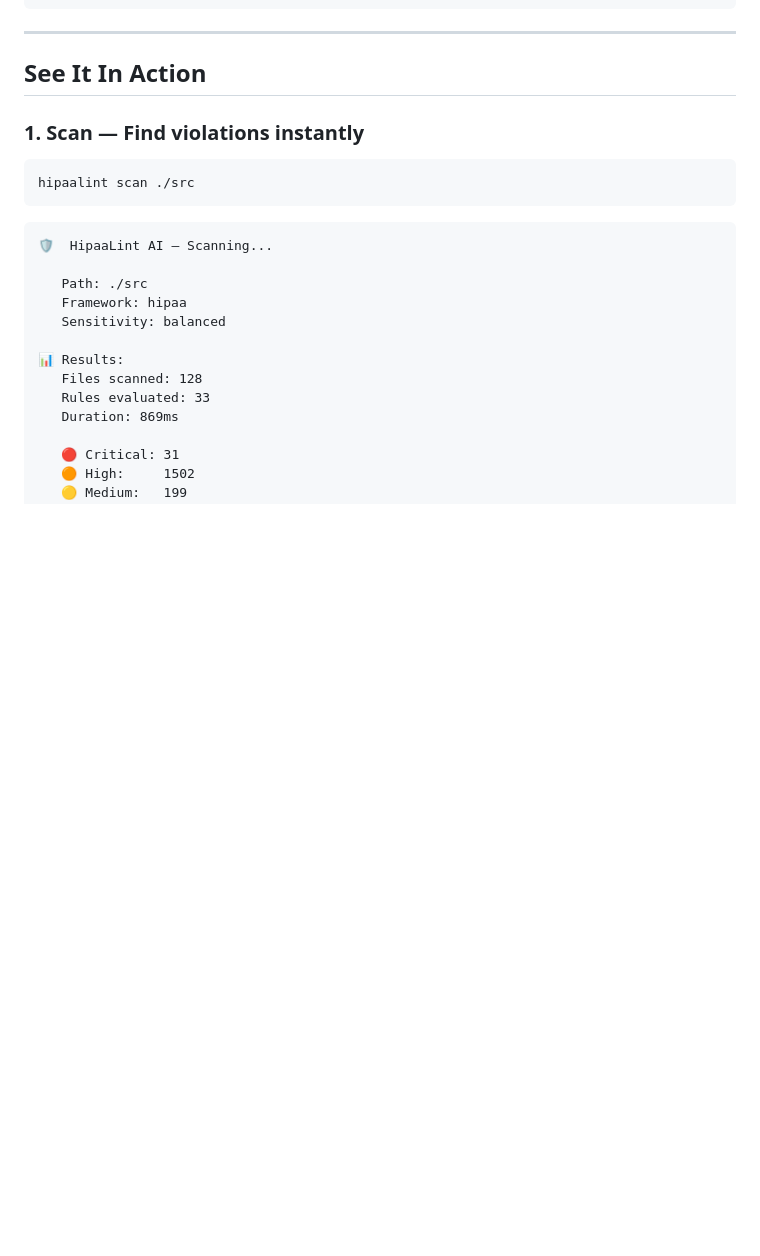
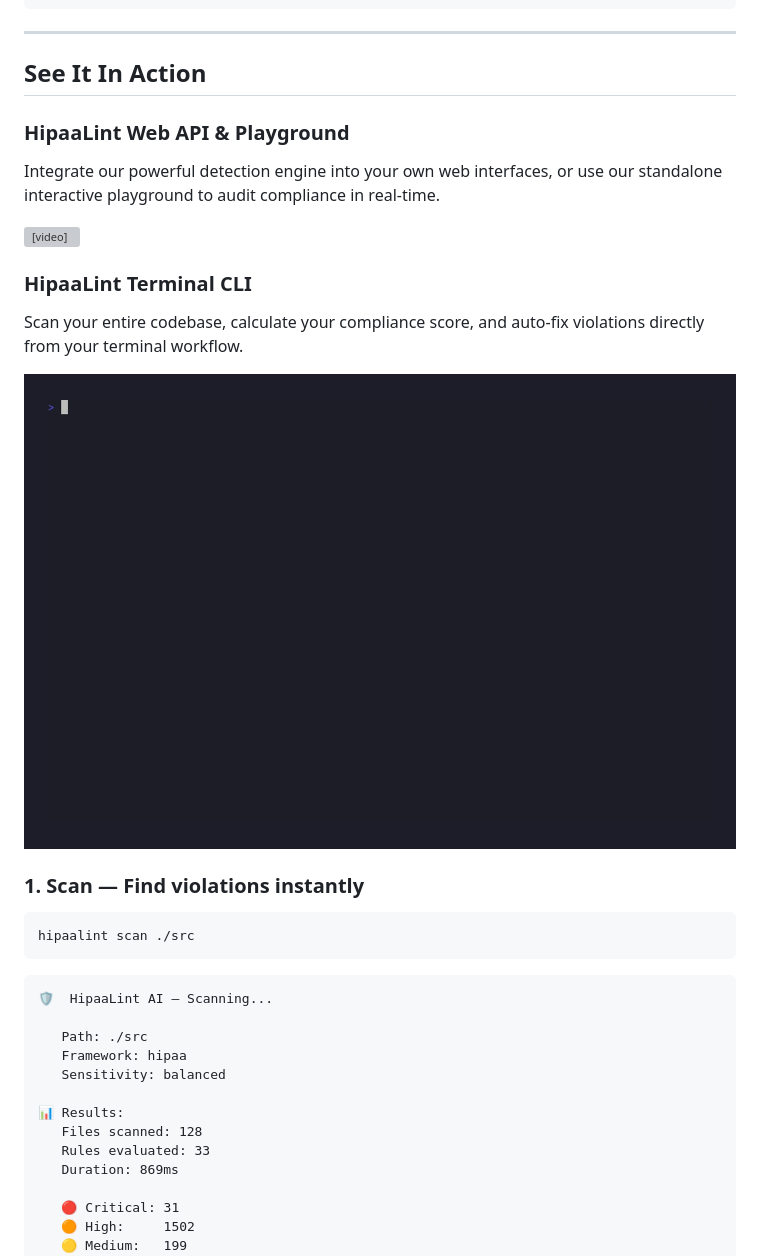
Before and after one commit to shivyadavus/hipaalint, a Markdown page: README.md, the part around the change. Drawn GitHub-style; pictures changed too: demo.gif (added); blank space fills up the shorter version; grey boxes are pictures that could not be loaded.

Commit message:
docs: Add interactive Web API and CLI demo assets

```diff
--- a/README.md
+++ b/README.md
@@ -47,6 +47,16 @@ hipaalint report . --format pdf
 ---
 
 ## See It In Action
+
+### HipaaLint Web API & Playground
+Integrate our powerful detection engine into your own web interfaces, or use our standalone interactive playground to audit compliance in real-time.
+
+<video src="./demo/demo.mp4" width="100%" controls autoplay loop muted></video>
+
+### HipaaLint Terminal CLI
+Scan your entire codebase, calculate your compliance score, and auto-fix violations directly from your terminal workflow.
+
+<img src="./demo.gif" width="100%" />
 
 ### 1. Scan — Find violations instantly
 
```
Also changed, not shown: 11 other files.
